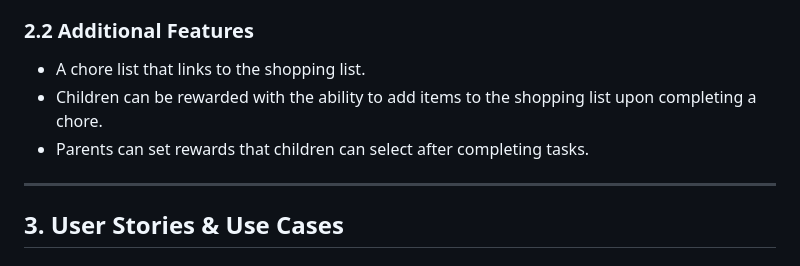
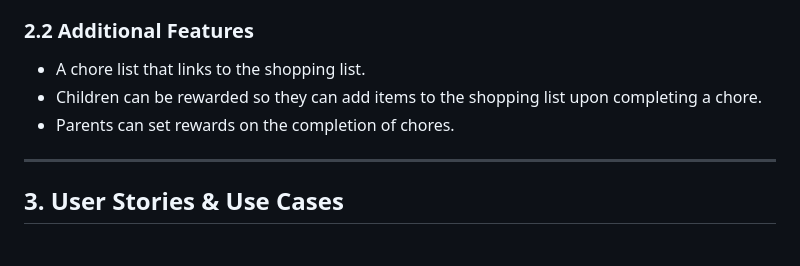
Before and after one commit to rabsingh/Capstone-Project, a Markdown page: README.md, the part around the change printed below. Rendered like a GitHub page.

```diff
--- a/README.md
+++ b/README.md
@@ -26,8 +29,8 @@ Any group of people who share tasks and responsibilities, such as:
 
 ### 2.2 Additional Features
 - A chore list that links to the shopping list.
-- Children can be rewarded with the ability to add items to the shopping list upon completing a chore.
-- Parents can set rewards that children can select after completing tasks.
+- Children can be rewarded so they can add items to the shopping list upon completing a chore.
+- Parents can set rewards on the completion of chores.
 
 ---
 
```
Also changed, not shown: other parts of README.md (+35 -27 lines), shopping_list_app/media/readme_images/CSS_validation.png (added), shopping_list_app/media/readme_images/HTML_validation.png (added), shopping_list_app/media/readme_images/Home_Screen.png (added), shopping_list_app/media/readme_images/Wireframe1.png (added), shopping_list_app/media/readme_images/Wireframe2.png (added), 1 other file.
